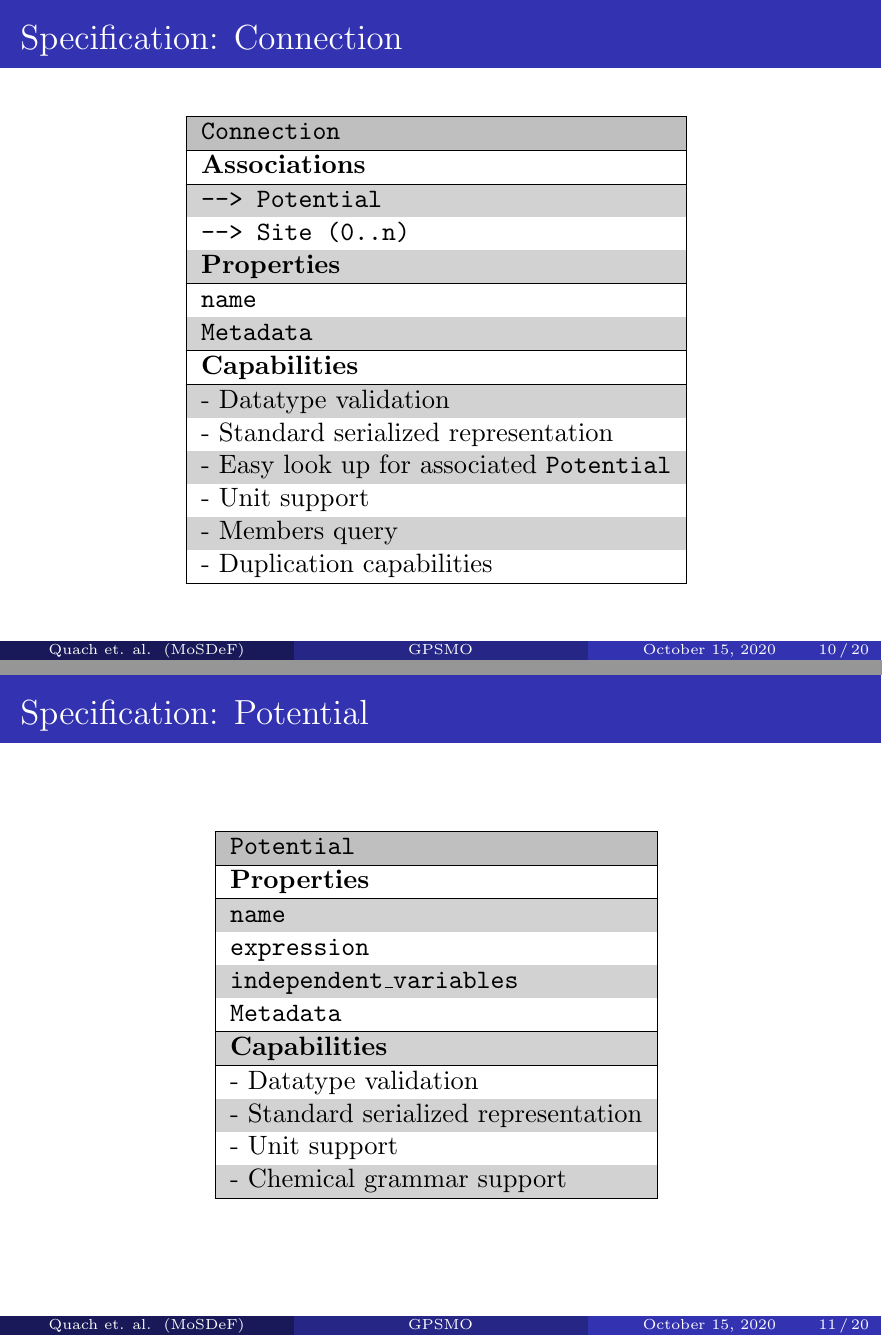
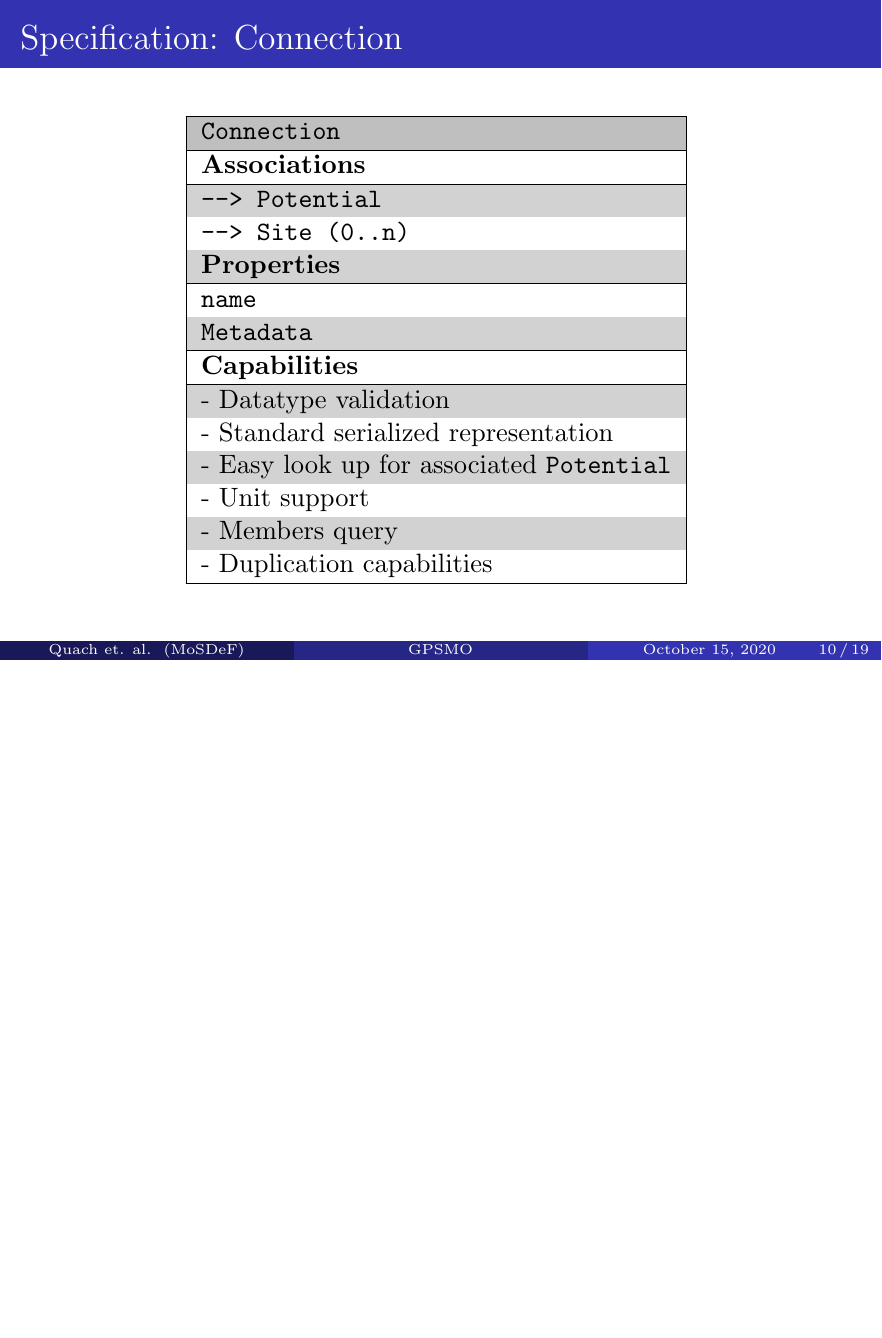
Before and after one commit to umesh-timalsina/molsim-specification, LaTeX slides (docs/slides.tex): pages 10 and 11 of 20 before the commit and page 10 of 19 after it, the two joined at a grey line, the shorter picture padded with empty space. Compiled offline with pdfLaTeX.

Commit message:
Remove duplicate Potential slide (#22)

```diff
--- a/docs/slides.tex
+++ b/docs/slides.tex
@@ -319,34 +319,6 @@
 
 \end{frame}
 
-\begin{frame}{Specification: Potential}
-\rowcolors{2}{gray!35}{white}
-\begin{table}[ht]
-    \centering
-    \begin{tabular}{|l|}
-         \hline
-         \rowcolor{gray!50}
-         \texttt{Potential}  \\
-         \hline
-         \textbf{Properties}\\
-         \hline
-         \texttt{name} \\
-         \texttt{expression} \\
-         \texttt{independent\_variables}\\
-         \texttt{Metadata}\\
-         \hline
-         \textbf{Capabilities}\\
-         \hline
-         - Datatype validation \\
-         - Standard serialized representation \\
-         - Unit support \\
-         - Chemical grammar support \\
-        \hline
-    \end{tabular}
-    \label{tab:PotSpec}
-\end{table}
-
-\end{frame}
 
 \begin{frame}{Connection: Variants}
 \rowcolors{2}{gray!35}{white}
```
